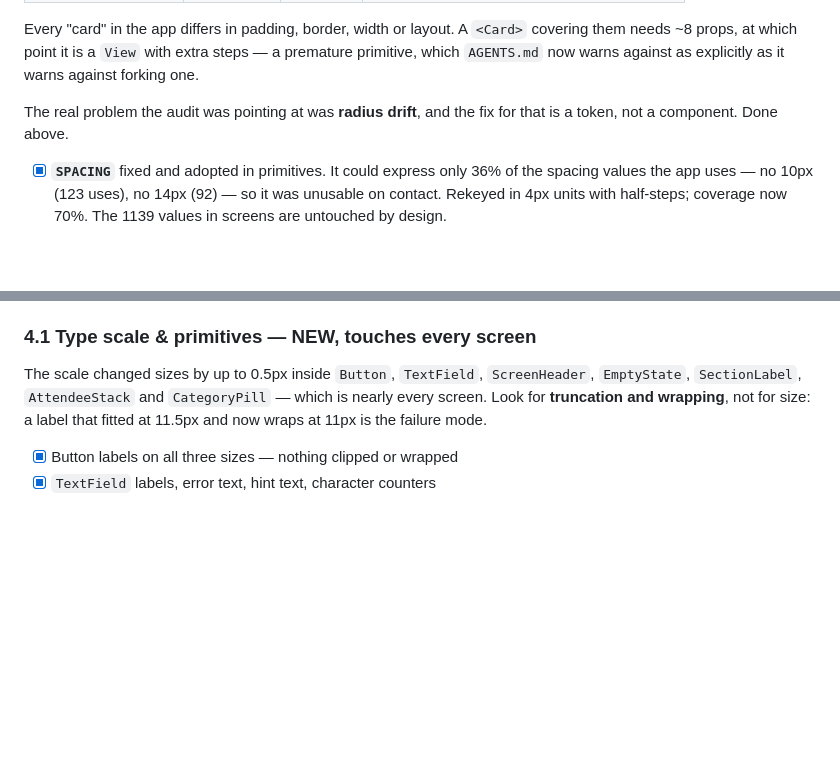
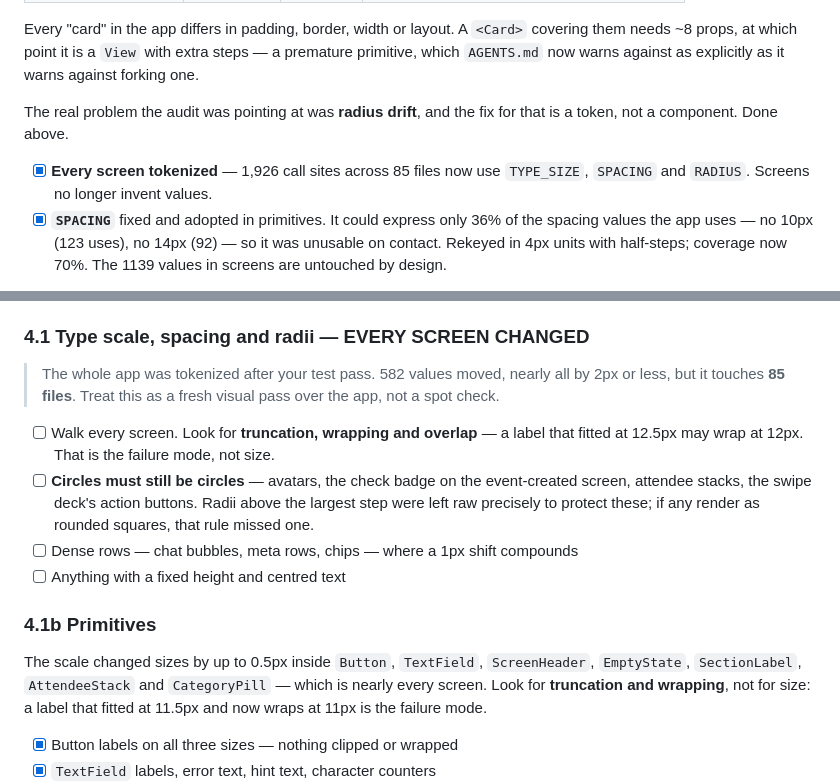
Before and after one commit to ameyayeole/mello, a Markdown page: CLEANUP.md, 2 parts joined by grey strips. Drawn GitHub-style; blank space fills up the shorter version.

Commit message:
docs: record the full tokenization and what it means for testing

```diff
--- a/CLEANUP.md
+++ b/CLEANUP.md
@@ -120,6 +120,8 @@ warns against forking one.
 The real problem the audit was pointing at was **radius drift**, and the fix for
 that is a token, not a component. Done above.
 
+- [x] **Every screen tokenized** — 1,926 call sites across 85 files now use
+      `TYPE_SIZE`, `SPACING` and `RADIUS`. Screens no longer invent values.
 - [x] **`SPACING`** fixed and adopted in primitives. It could express only 36% of
       the spacing values the app uses — no 10px (123 uses), no 14px (92) — so it
       was unusable on contact. Rekeyed in 4px units with half-steps; coverage now
@@ -160,7 +162,22 @@ If any of these fail the branch is broken and the rest of the list is noise.
 - [x] Dashboard, Explore, Chats, Profile tabs all render
 - [x] Create an event end to end
 
-### 4.1 Type scale & primitives — NEW, touches every screen
+### 4.1 Type scale, spacing and radii — EVERY SCREEN CHANGED
+
+> The whole app was tokenized after your test pass. 582 values moved, nearly
+> all by 2px or less, but it touches **85 files**. Treat this as a fresh visual
+> pass over the app, not a spot check.
+
+- [ ] Walk every screen. Look for **truncation, wrapping and overlap** — a label
+      that fitted at 12.5px may wrap at 12px. That is the failure mode, not size.
+- [ ] **Circles must still be circles** — avatars, the check badge on the
+      event-created screen, attendee stacks, the swipe deck's action buttons.
+      Radii above the largest step were left raw precisely to protect these; if
+      any render as rounded squares, that rule missed one.
+- [ ] Dense rows — chat bubbles, meta rows, chips — where a 1px shift compounds
+- [ ] Anything with a fixed height and centred text
+
+### 4.1b Primitives
 
 The scale changed sizes by up to 0.5px inside `Button`, `TextField`,
 `ScreenHeader`, `EmptyState`, `SectionLabel`, `AttendeeStack` and
```
